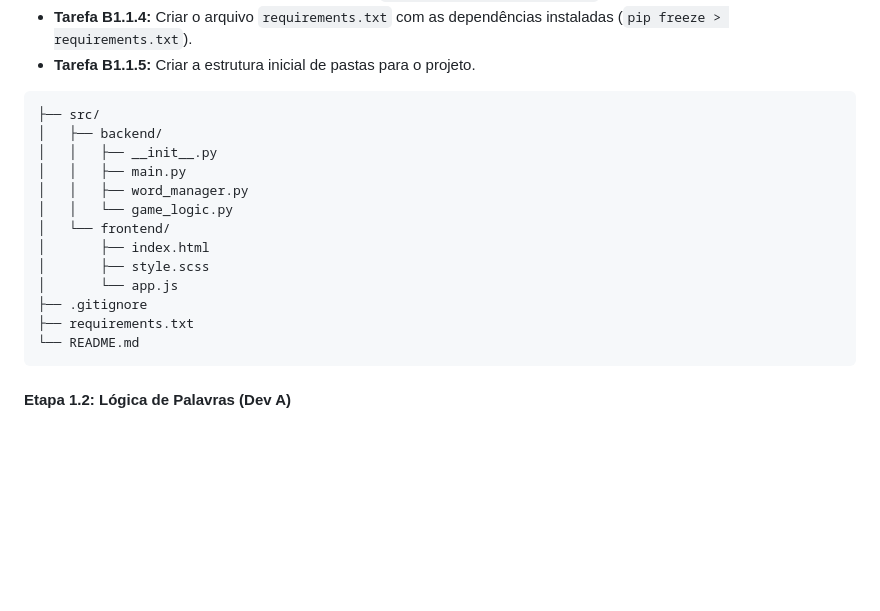
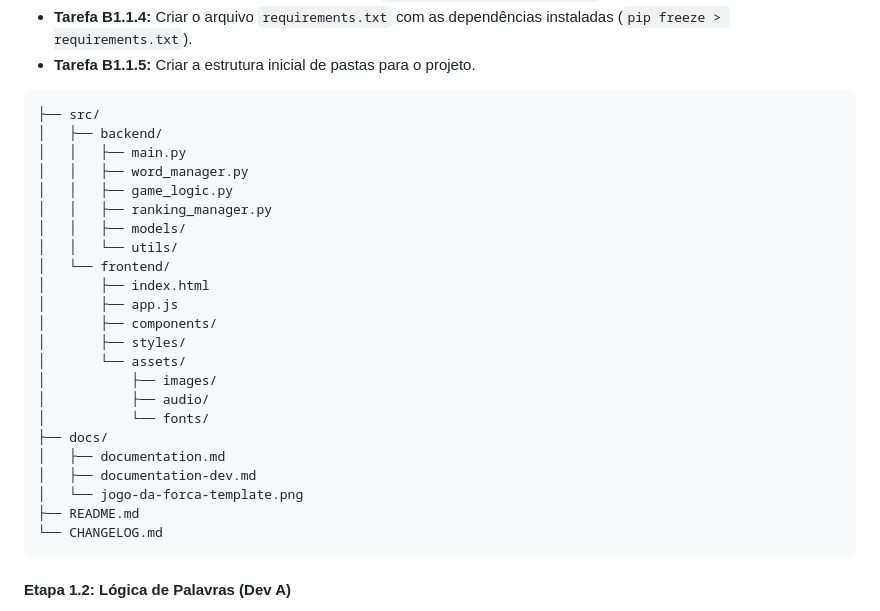
Before and after one commit to lucasgleria/The_Forca, a Markdown page: docs/documentation-dev.md, the part around the change. Rendered like a GitHub page; blank space fills up the shorter version.

Commit message:
Update plaintext

````diff
--- a/docs/documentation-dev.md
+++ b/docs/documentation-dev.md
@@ -28,17 +28,27 @@
 ```plaintext
 ├── src/
 │   ├── backend/
-│   │   ├── __init__.py
 │   │   ├── main.py
 │   │   ├── word_manager.py
-│   │   └── game_logic.py
+│   │   ├── game_logic.py
+│   │   ├── ranking_manager.py
+│   │   ├── models/
+│   │   └── utils/
 │   └── frontend/
 │       ├── index.html
-│       ├── style.scss
-│       └── app.js
-├── .gitignore
-├── requirements.txt
-└── README.md
+│       ├── app.js
+│       ├── components/
+│       ├── styles/
+│       └── assets/
+│           ├── images/
+│           ├── audio/
+│           └── fonts/
+├── docs/
+│   ├── documentation.md
+│   ├── documentation-dev.md
+│   └── jogo-da-forca-template.png
+├── README.md
+└── CHANGELOG.md
 ```
 
 #### Etapa 1.2: Lógica de Palavras (Dev A)
````
